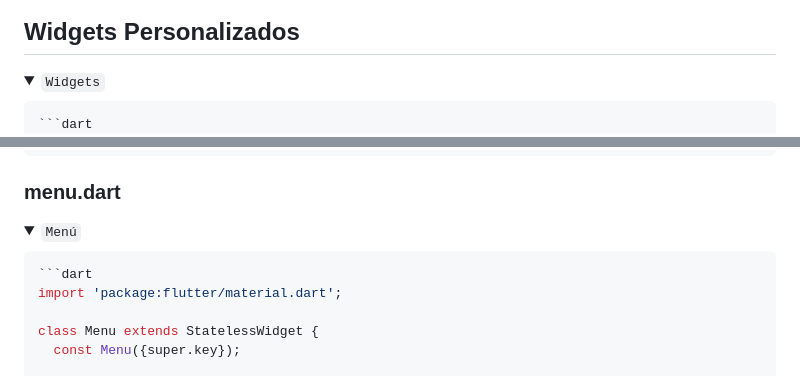
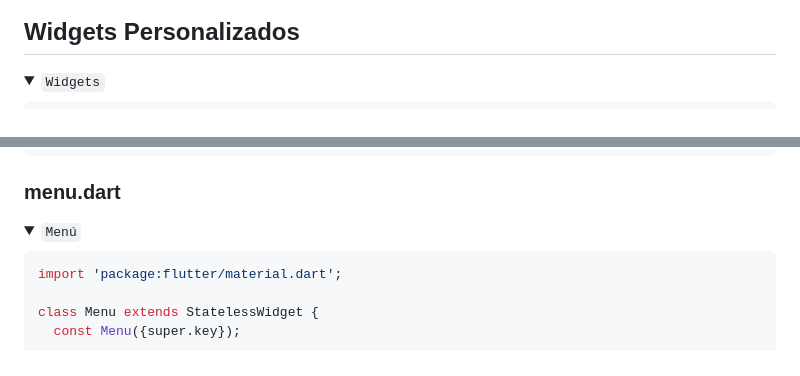
Before and after one commit to vngerus/1st_Flutter_App, a Markdown page: README.md, 2 parts joined by grey strips. Rendered like a GitHub page; folded sections open.

Commit message:
del:  textos de dart en los bloques

````diff
--- a/README.md
+++ b/README.md
@@ -181,7 +181,6 @@ El archivo `fundamentos.dart` incluye conceptos básicos de Dart como variables,
 <summary><code>Widgets</code></summary>
 
 ```js
-```dart
 // This is a basic Flutter widget test.
 //
 // To perform an interaction with a widget in your test, use the WidgetTester
@@ -407,7 +406,6 @@ void main() {
 <summary><code>Menú</code></summary>
 
 ```js
-```dart
 import 'package:flutter/material.dart';
 
 class Menu extends StatelessWidget {
````
